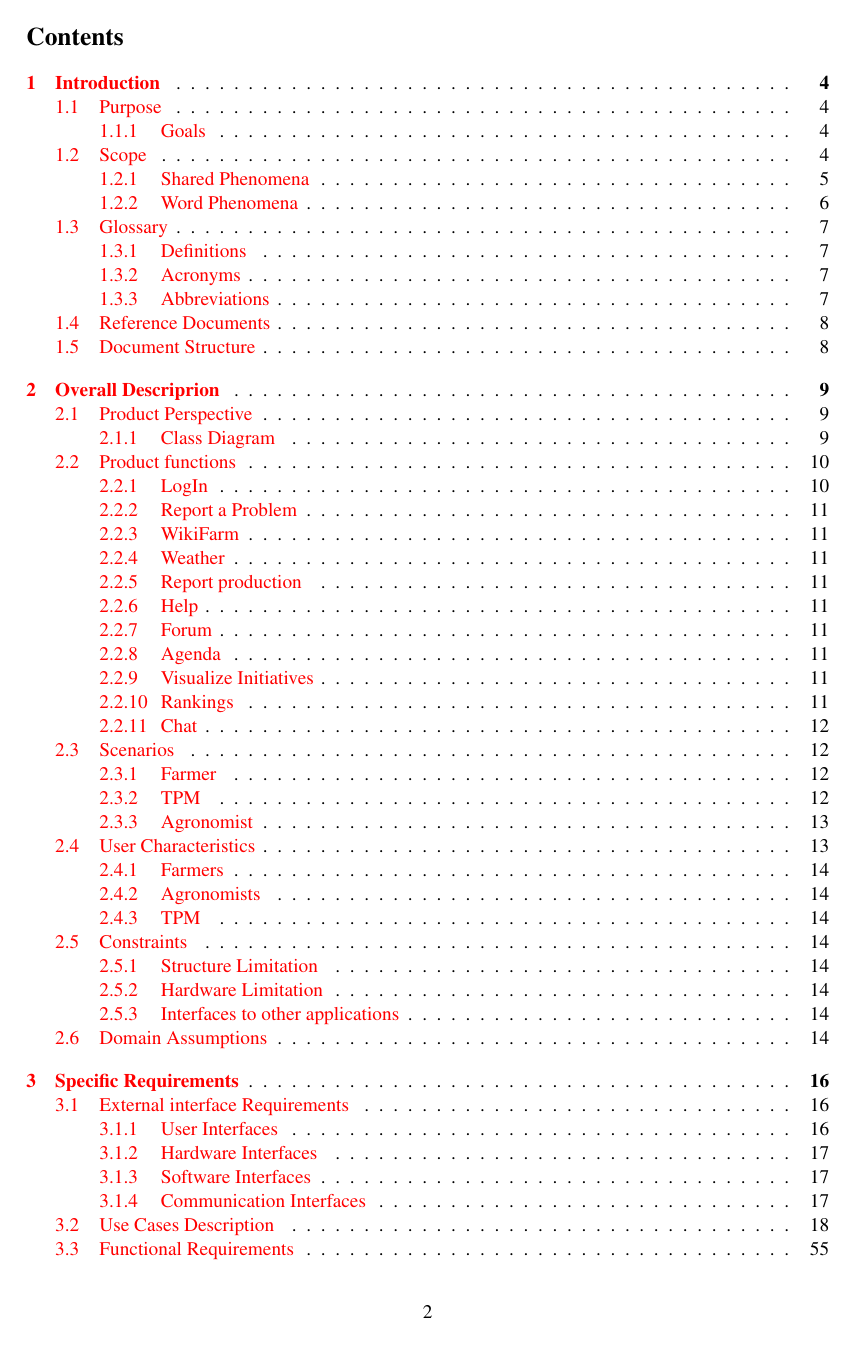
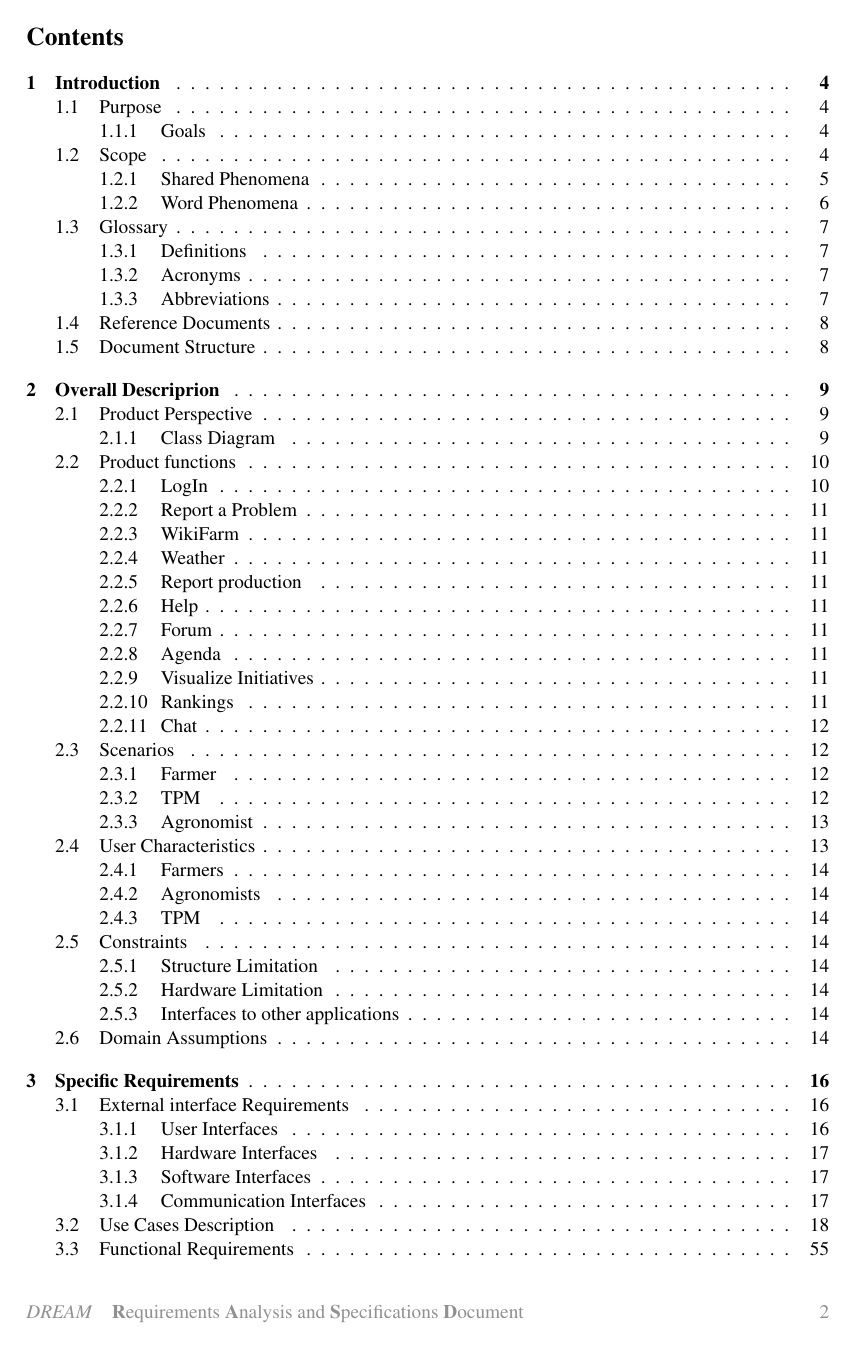
Before and after one commit to ViaforaMatteo/StaffolaniTaborelliViafora, a LaTeX document (RASD/main.tex, which reads RASD/commandsFile.tex): page 3 of 79. Compiled offline with pdfLaTeX.

Commit message:
Update ReadMe

```diff
--- a/RASD/commandsFile.tex
+++ b/RASD/commandsFile.tex
@@ -22,10 +22,12 @@
 \renewcommand{\cftsecleader}{\cftdotfill{\cftdotsep}}
 
 %Define new header and footer style
-%\usepackage{fancyhdr}
-%\pagestyle{fancy}
-%\lfoot{\textcolor{\emph{DREAM}\quad \textbf{R}equirements \textbf{A}nalysis and \textbf{S}pecifications \textbf{D}ocument}}
-%\rfoot{\thepage}
+\usepackage{fancyhdr}
+\pagestyle{fancy}
+\fancyhf{}
+\lfoot{\textcolor{Gray}{{\emph{DREAM}\quad \textbf{R}equirements \textbf{A}nalysis and \textbf{S}pecifications \textbf{D}ocument}}}
+\rfoot{\textcolor{Gray}{\thepage}}
+\renewcommand{\headrulewidth}{0pt}
 
 %PACKAGES
 \usepackage{wasysym}
@@ -54,58 +56,15 @@
 \usepackage{rotating}
 \usepackage{caption}
 
-%make landscape mode be sensitive to even and odd pages
-%start
-\def\myrotate{\ifodd\c@page\else-\fi 90}
-\makeatletter
-\global\let\orig@begin@landscape=\landscape%
-\global\let\orig@end@landscape=\endlandscape%
-\gdef\@true{1}
-\gdef\@false{0}
-\gdef\landscape{%
-    \global\let\within@landscape=\@true%
-    \orig@begin@landscape%
-}%
-\gdef\endlandscape{%
-    \orig@end@landscape%
-    \global\let\within@landscape=\@false%
-}%
-\@ifpackageloaded{pdflscape}{%
-    \gdef\pdf@landscape@rotate{\PLS@Rotate}%
-}{
-    \gdef\pdf@landscape@rotate#1{}%
-}
-\let\latex@outputpage\@outputpage
-\def\@outputpage{
-    \ifx\within@landscape\@true%
-        \if@twoside%
-            \ifodd\c@page%
-                \gdef\LS@rot{\setbox\@outputbox\vbox{%
-                    \pdf@landscape@rotate{-90}%
-                    \hbox{\rotatebox{90}{\hbox{\rotatebox{180}{\box\@outputbox}}}}}%
-                }%
-            \else%
-                \gdef\LS@rot{\setbox\@outputbox\vbox{%
-                    \pdf@landscape@rotate{+90}%
-                    \hbox{\rotatebox{90}{\hbox{\rotatebox{0}{\box\@outputbox}}}}}%
-                }%
-            \fi%
-        \else%
-            \gdef\LS@rot{\setbox\@outputbox\vbox{%
-                \pdf@landscape@rotate{+90}%
-                \hbox{\rotatebox{90}{\hbox{\rotatebox{0}{\box\@outputbox}}}}}%
-            }%
-        \fi%
-    \fi%
-    \latex@outputpage%
-}
-\makeatother
-%end
-
 %graphics
 \usepackage{graphicx}
-\usepackage[dvipsnames, table]{xcolor}
-%If you upload images from PC, you need to insert code for the path here (different for Windows and Unix OS)
+% Use cases counter
+\newcounter{usecase}[section]
+\newcommand{\usecaseindex}[1] {
+    UC.\the\numexpr\value{usecase}+1\relax
+	\refstepcounter{usecase}\label{#1}
+}
+
 
 
 %Other
@@ -113,5 +72,13 @@
 \usepackage{xspace}
 \usepackage{enumitem}
 \usepackage{amssymb}
-\usepackage[pdftex, colorlinks]{hyperref}
-\newcommand{\comment}[1]{{\color{Red}$\blacktriangleright$ Comment: #1 $\blacktriangleleft$}}
+\usepackage{hyperref}
+\hypersetup{
+    colorlinks=true,
+    linkcolor=black,
+    filecolor=magenta,
+    urlcolor=cyan,
+    pdftitle={RASD},
+    }
+
+\urlstyle{same}
```
Also changed, not shown: RASD/chapters/1_introduction.tex (+1 -1 lines), RASD/chapters/4_alloy.tex (+0 -18 lines), RASD/chapters/revision_history.tex (+2 -3 lines), RASD/main.tex (+0 -1 lines), README.md, 1 other file.
